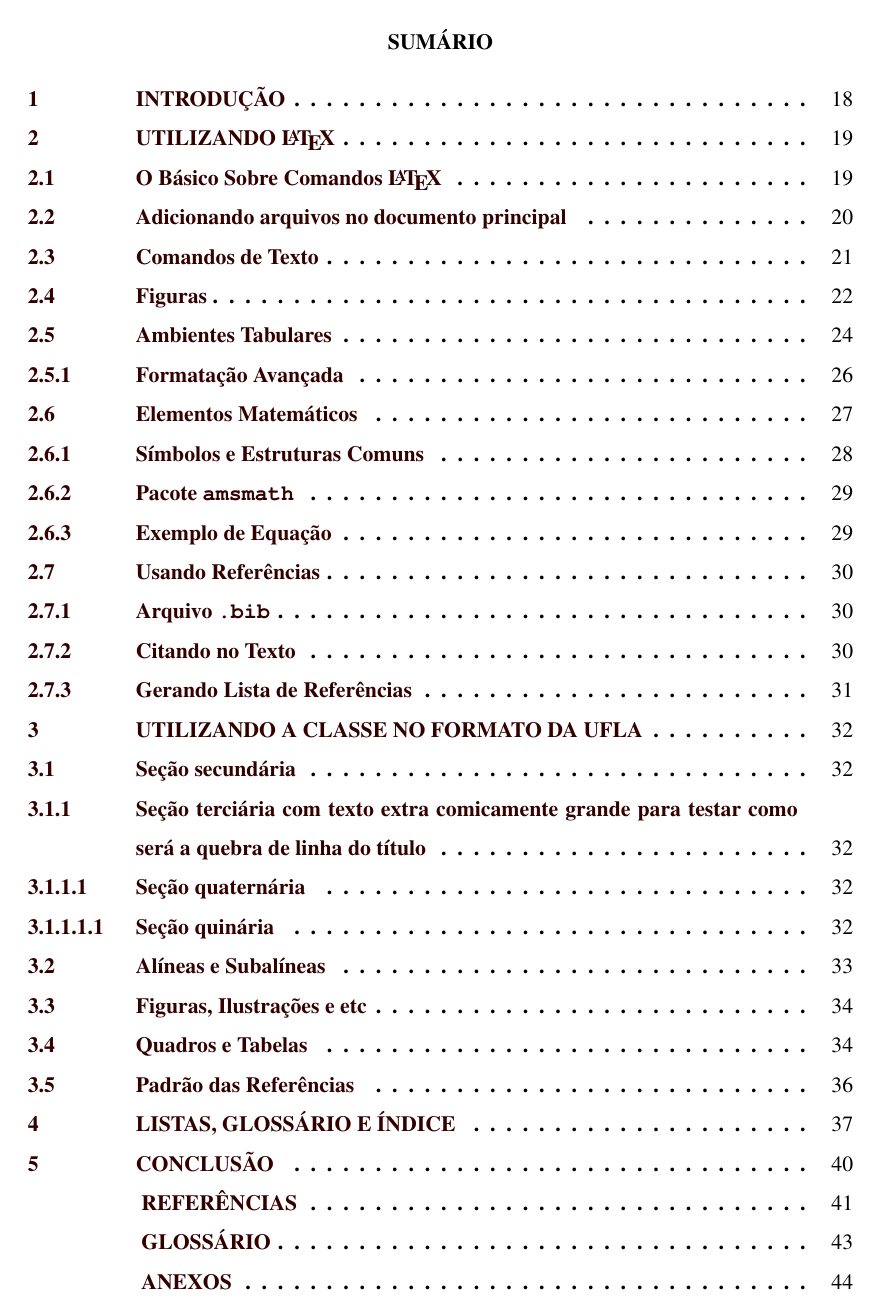
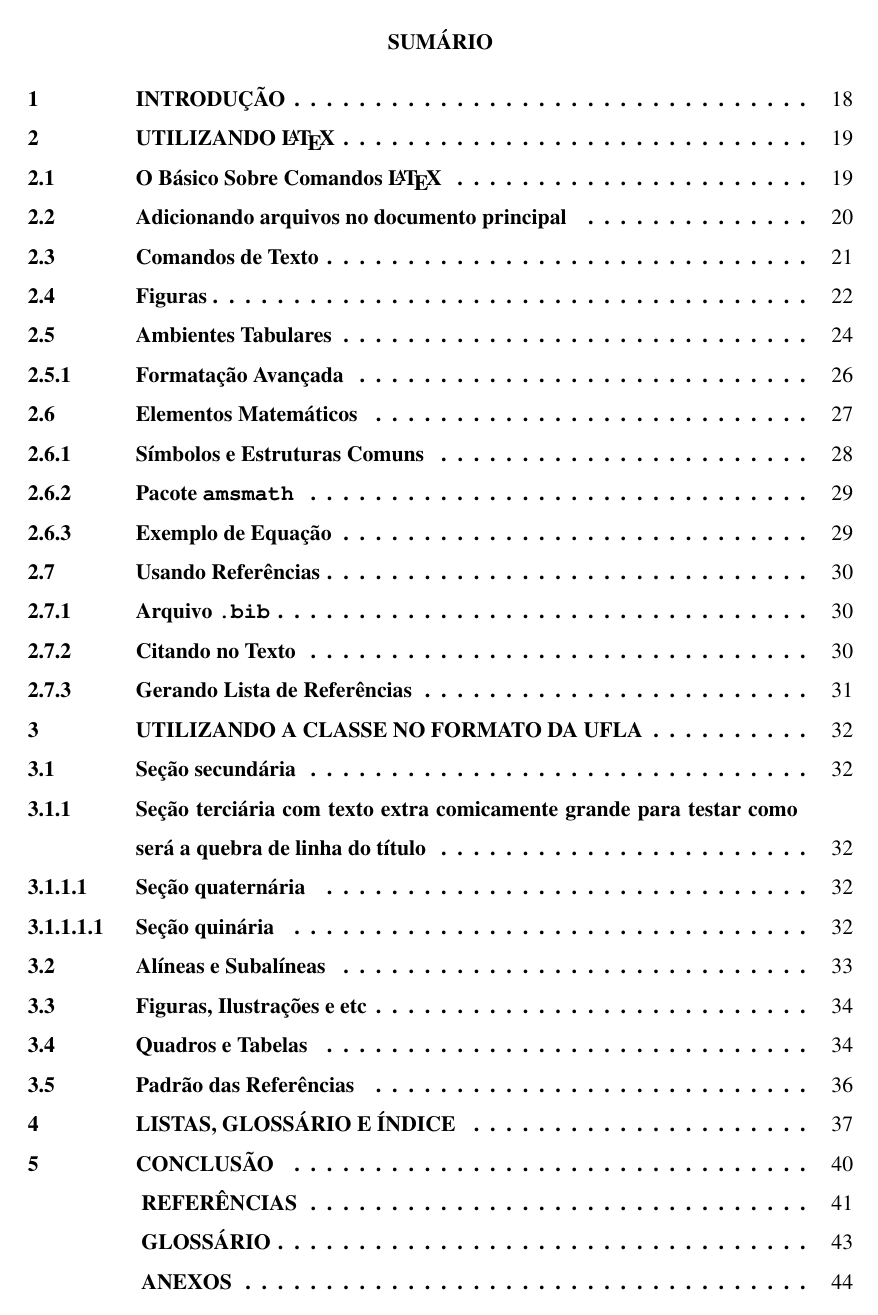
Before and after one commit to joaopaulo7/Template-Trabalhos-Academicos-UFLA, a LaTeX document (tempufla_main.tex): page 18 of 49. Compiled offline with pdfLaTeX.

Commit message:
Remoção das cores nos links. Provavelmente é preferível pela biblioteca e melhor para imprimir.

```diff
--- a/tempufla_main.tex
+++ b/tempufla_main.tex
@@ -47,7 +47,8 @@
 
 
 % Importa hyperref
-\usepackage[colorlinks=true,
+\usepackage[%
+hidelinks, % colorlinks=true, | Troque se quiser link com cor
 urlcolor=rltblue,       % \href{...}{...} external (URL)
 filecolor=rltgreen,     % \href{...} local file
 linkcolor=rltred,       % \ref{...} and \pageref{...}
```
Also changed, not shown: tempufla_main.pdf.
